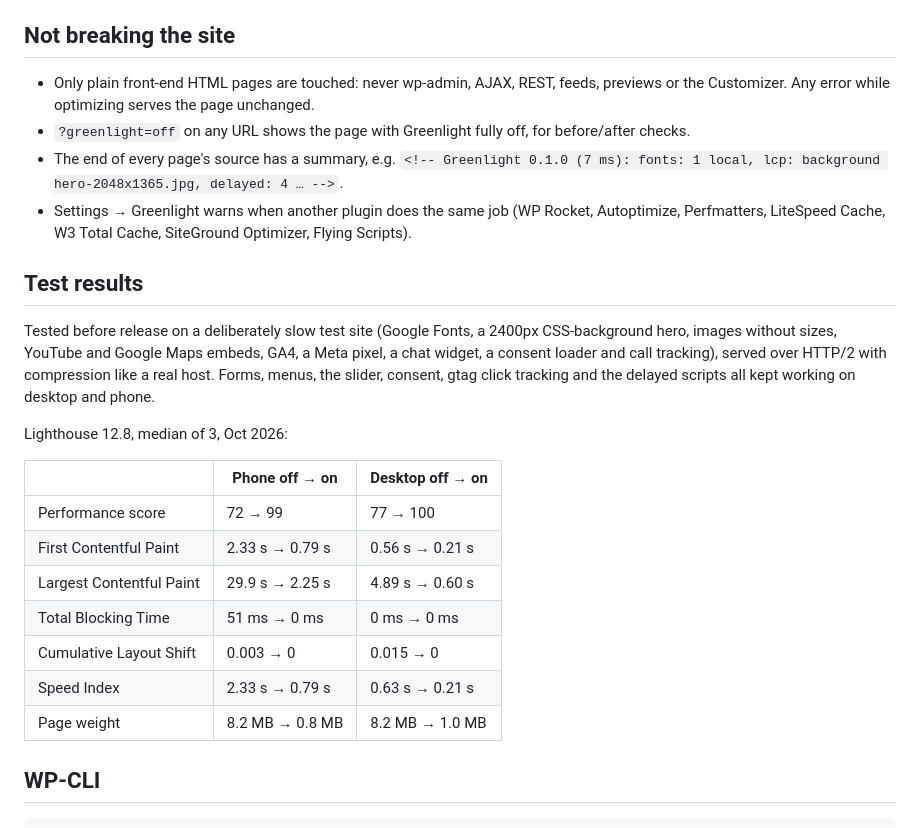
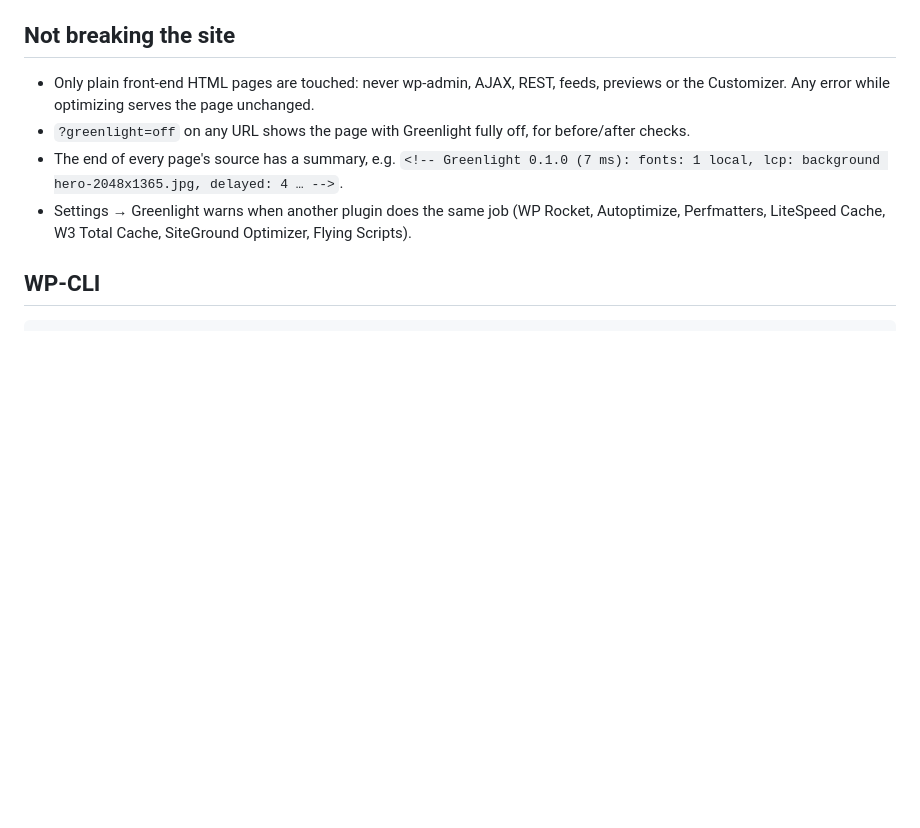
Before and after one commit to yoborj/greenlight, a Markdown page: README.md, the part around the change. Drawn GitHub-style; blank space fills up the shorter version.

Commit message:
README: remove test results
Co-Authored-By: Claude Opus 5.5 <noreply@anthropic.com>

````diff
--- a/README.md
+++ b/README.md
@@ -55,25 +55,6 @@ minutes to refresh; compare with `?greenlight=off`, or test the origin directly.
 - Settings → Greenlight warns when another plugin does the same job (WP Rocket, Autoptimize,
   Perfmatters, LiteSpeed Cache, W3 Total Cache, SiteGround Optimizer, Flying Scripts).
 
-## Test results
-
-Tested before release on a deliberately slow test site (Google Fonts, a 2400px CSS-background hero,
-images without sizes, YouTube and Google Maps embeds, GA4, a Meta pixel, a chat widget, a consent
-loader and call tracking), served over HTTP/2 with compression like a real host. Forms, menus, the
-slider, consent, gtag click tracking and the delayed scripts all kept working on desktop and phone.
-
-Lighthouse 12.8, median of 3, Oct 2026:
-
-| | Phone off → on | Desktop off → on |
-|---|---|---|
-| Performance score | 72 → 99 | 77 → 100 |
-| First Contentful Paint | 2.33 s → 0.79 s | 0.56 s → 0.21 s |
-| Largest Contentful Paint | 29.9 s → 2.25 s | 4.89 s → 0.60 s |
-| Total Blocking Time | 51 ms → 0 ms | 0 ms → 0 ms |
-| Cumulative Layout Shift | 0.003 → 0 | 0.015 → 0 |
-| Speed Index | 2.33 s → 0.79 s | 0.63 s → 0.21 s |
-| Page weight | 8.2 MB → 0.8 MB | 8.2 MB → 1.0 MB |
-
 ## WP-CLI
 
 ```
````
